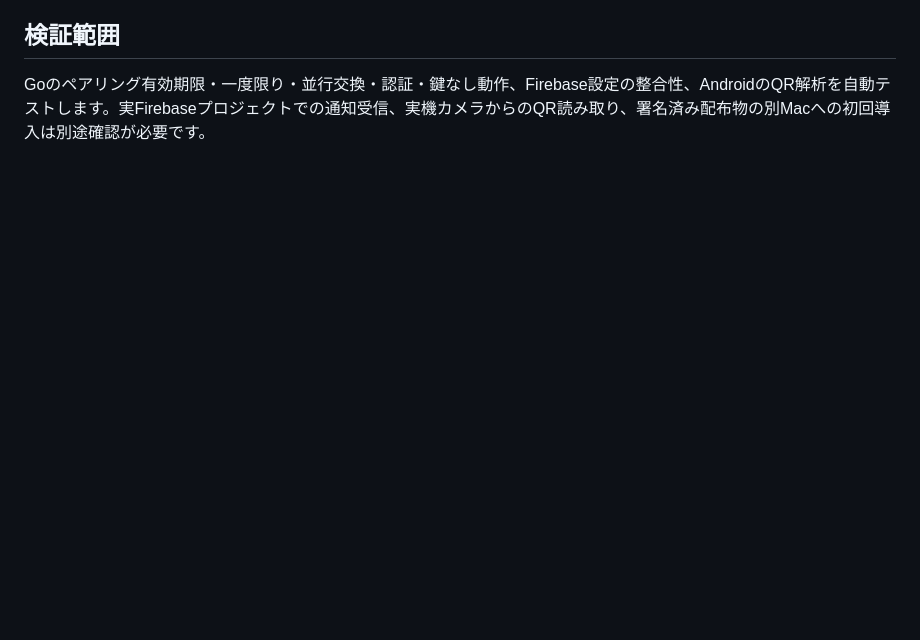
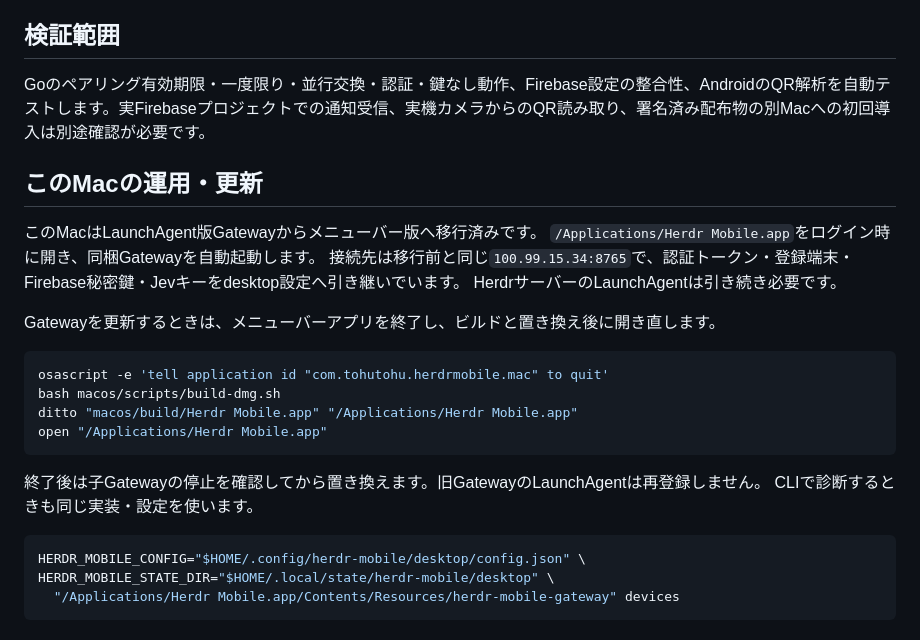
Before and after one commit to tohutohu/herdr-companion, a Markdown page: macos/README.md, the part around the change. GitHub-like rendering; blank space fills up the shorter version.

Commit message:
docs: Gatewayの運用をメニューバーアプリに統一
Co-Authored-By: Codex <noreply@openai.com>

````diff
--- a/macos/README.md
+++ b/macos/README.md
@@ -74,3 +74,28 @@ bash macos/scripts/build-dmg.sh
 ## 検証範囲
 
 Goのペアリング有効期限・一度限り・並行交換・認証・鍵なし動作、Firebase設定の整合性、AndroidのQR解析を自動テストします。実Firebaseプロジェクトでの通知受信、実機カメラからのQR読み取り、署名済み配布物の別Macへの初回導入は別途確認が必要です。
+
+## このMacの運用・更新
+
+このMacはLaunchAgent版Gatewayからメニューバー版へ移行済みです。
+`/Applications/Herdr Mobile.app`をログイン時に開き、同梱Gatewayを自動起動します。
+接続先は移行前と同じ`100.99.15.34:8765`で、認証トークン・登録端末・Firebase秘密鍵・Jevキーをdesktop設定へ引き継いでいます。
+HerdrサーバーのLaunchAgentは引き続き必要です。
+
+Gatewayを更新するときは、メニューバーアプリを終了し、ビルドと置き換え後に開き直します。
+
+```bash
+osascript -e 'tell application id "com.tohutohu.herdrmobile.mac" to quit'
+bash macos/scripts/build-dmg.sh
+ditto "macos/build/Herdr Mobile.app" "/Applications/Herdr Mobile.app"
+open "/Applications/Herdr Mobile.app"
+```
+
+終了後は子Gatewayの停止を確認してから置き換えます。旧GatewayのLaunchAgentは再登録しません。
+CLIで診断するときも同じ実装・設定を使います。
+
+```bash
+HERDR_MOBILE_CONFIG="$HOME/.config/herdr-mobile/desktop/config.json" \
+HERDR_MOBILE_STATE_DIR="$HOME/.local/state/herdr-mobile/desktop" \
+  "/Applications/Herdr Mobile.app/Contents/Resources/herdr-mobile-gateway" devices
+```
````
Also changed, not shown: AGENTS.md (+14 -10 lines).
